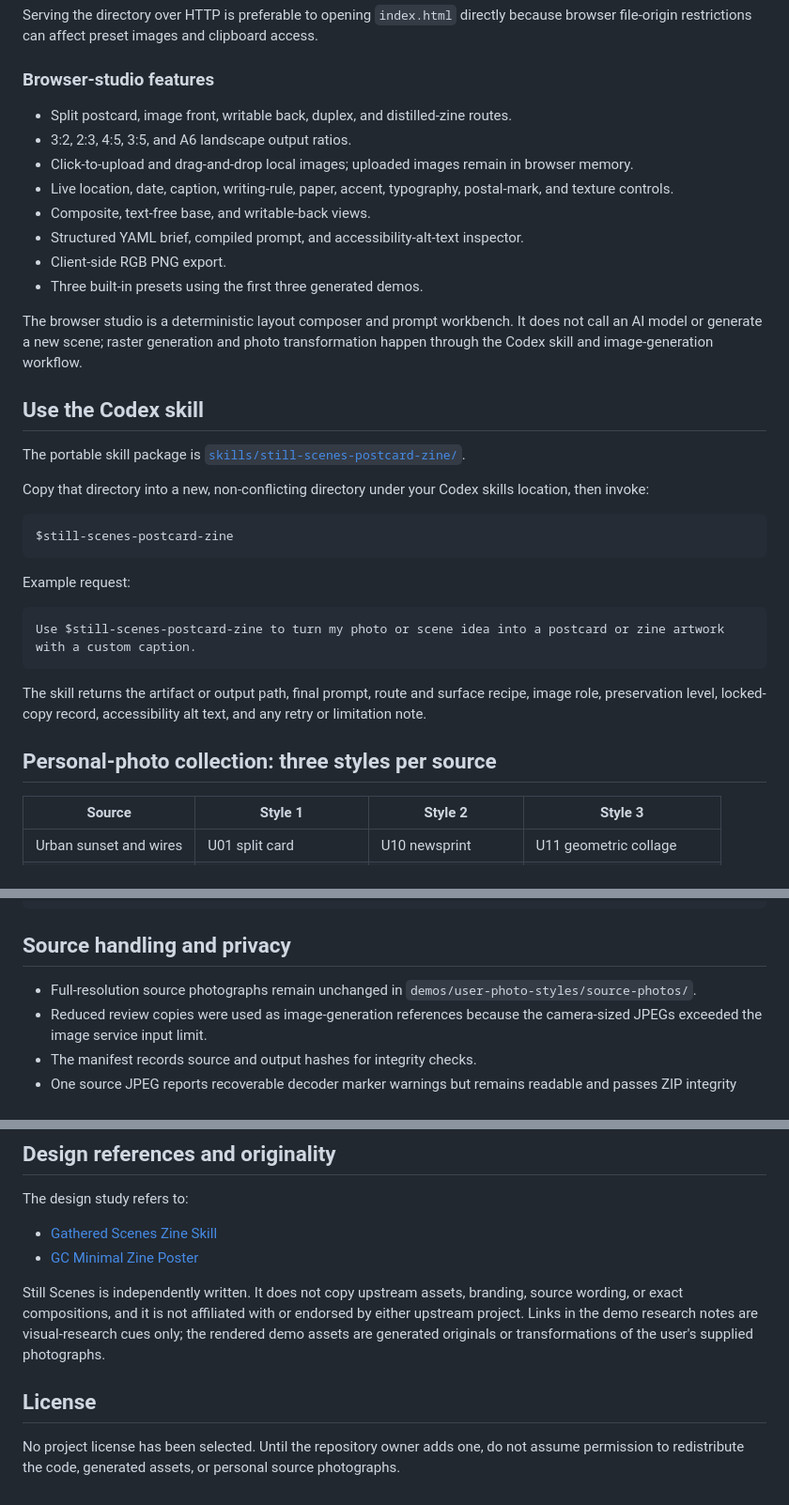
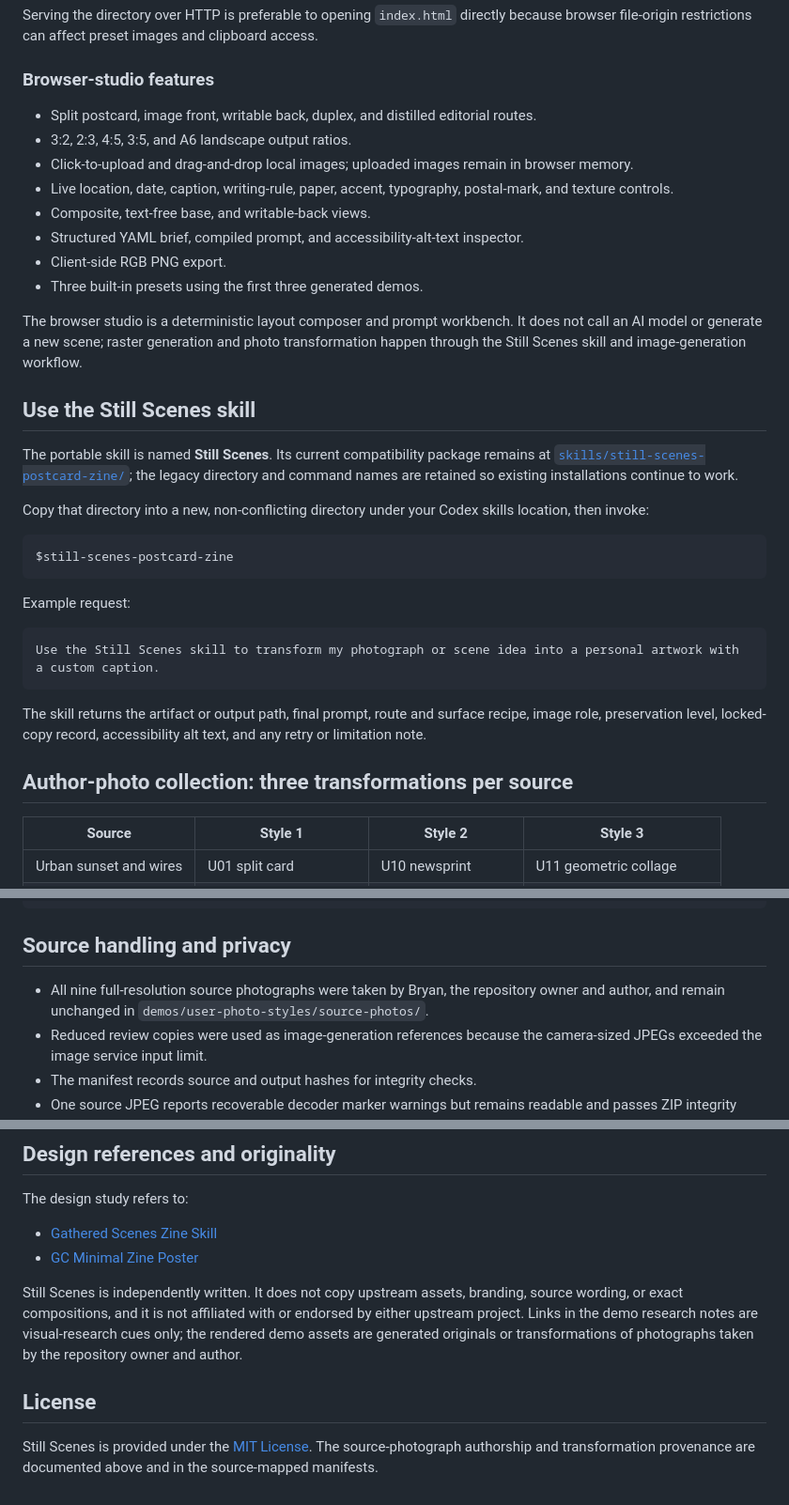
Before and after one commit to notEhEnG/still-scenes, a Markdown page: README.md, 3 parts joined by grey strips. Shown at 94% size. Rendered like a GitHub page.

```diff
--- a/README.md
+++ b/README.md
@@ -38,7 +38,7 @@ Serving the directory over HTTP is preferable to opening `index.html` directly b
 
 ### Browser-studio features
 
-- Split postcard, image front, writable back, duplex, and distilled-zine routes.
+- Split postcard, image front, writable back, duplex, and distilled editorial routes.
 - 3:2, 2:3, 4:5, 3:5, and A6 landscape output ratios.
 - Click-to-upload and drag-and-drop local images; uploaded images remain in browser memory.
 - Live location, date, caption, writing-rule, paper, accent, typography, postal-mark, and texture controls.
@@ -47,11 +47,11 @@ Serving the directory over HTTP is preferable to opening `index.html` directly b
 - Client-side RGB PNG export.
 - Three built-in presets using the first three generated demos.
 
-The browser studio is a deterministic layout composer and prompt workbench. It does not call an AI model or generate a new scene; raster generation and photo transformation happen through the Codex skill and image-generation workflow.
+The browser studio is a deterministic layout composer and prompt workbench. It does not call an AI model or generate a new scene; raster generation and photo transformation happen through the Still Scenes skill and image-generation workflow.
 
-## Use the Codex skill
+## Use the Still Scenes skill
 
-The portable skill package is [`skills/still-scenes-postcard-zine/`](skills/still-scenes-postcard-zine/).
+The portable skill is named **Still Scenes**. Its current compatibility package remains at [`skills/still-scenes-postcard-zine/`](skills/still-scenes-postcard-zine/); the legacy directory and command names are retained so existing installations continue to work.
 
 Copy that directory into a new, non-conflicting directory under your Codex skills location, then invoke:
 
@@ -62,12 +62,12 @@ $still-scenes-postcard-zine
 Example request:
 
 ~~~text
-Use $still-scenes-postcard-zine to turn my photo or scene idea into a postcard or zine artwork with a custom caption.
+Use the Still Scenes skill to transform my photograph or scene idea into a personal artwork with a custom caption.
 ~~~
 
 The skill returns the artifact or output path, final prompt, route and surface recipe, image role, preservation level, locked-copy record, accessibility alt text, and any retry or limitation note.
 
-## Personal-photo collection: three styles per source
+## Author-photo collection: three transformations per source
 
 | Source | Style 1 | Style 2 | Style 3 |
 |---|---|---|---|
@@ -206,7 +222,7 @@ Avoid: church window motifs, kaleidoscope clutter, literal fire, disaster imager
 
 ## Source handling and privacy
 
-- Full-resolution source photographs remain unchanged in `demos/user-photo-styles/source-photos/`.
+- All nine full-resolution source photographs were taken by Bryan, the repository owner and author, and remain unchanged in `demos/user-photo-styles/source-photos/`.
 - Reduced review copies were used as image-generation references because the camera-sized JPEGs exceeded the image service input limit.
 - The manifest records source and output hashes for integrity checks.
 - One source JPEG reports recoverable decoder marker warnings but remains readable and passes ZIP integrity testing; it was not rewritten.
@@ -261,8 +277,8 @@ The design study refers to:
 - [Gathered Scenes Zine Skill](https://github.com/Zeejay0/gathered-scenes-zine-skill)
 - [GC Minimal Zine Poster](https://github.com/LiamGvchi/gc-minimal-zine-poster)
 
-Still Scenes is independently written. It does not copy upstream assets, branding, source wording, or exact compositions, and it is not affiliated with or endorsed by either upstream project. Links in the demo research notes are visual-research cues only; the rendered demo assets are generated originals or transformations of the user's supplied photographs.
+Still Scenes is independently written. It does not copy upstream assets, branding, source wording, or exact compositions, and it is not affiliated with or endorsed by either upstream project. Links in the demo research notes are visual-research cues only; the rendered demo assets are generated originals or transformations of photographs taken by the repository owner and author.
 
 ## License
 
-No project license has been selected. Until the repository owner adds one, do not assume permission to redistribute the code, generated assets, or personal source photographs.
+Still Scenes is provided under the [MIT License](LICENSE). The source-photograph authorship and transformation provenance are documented above and in the source-mapped manifests.
```
Also changed, not shown: other parts of README.md (+25 -9 lines).
